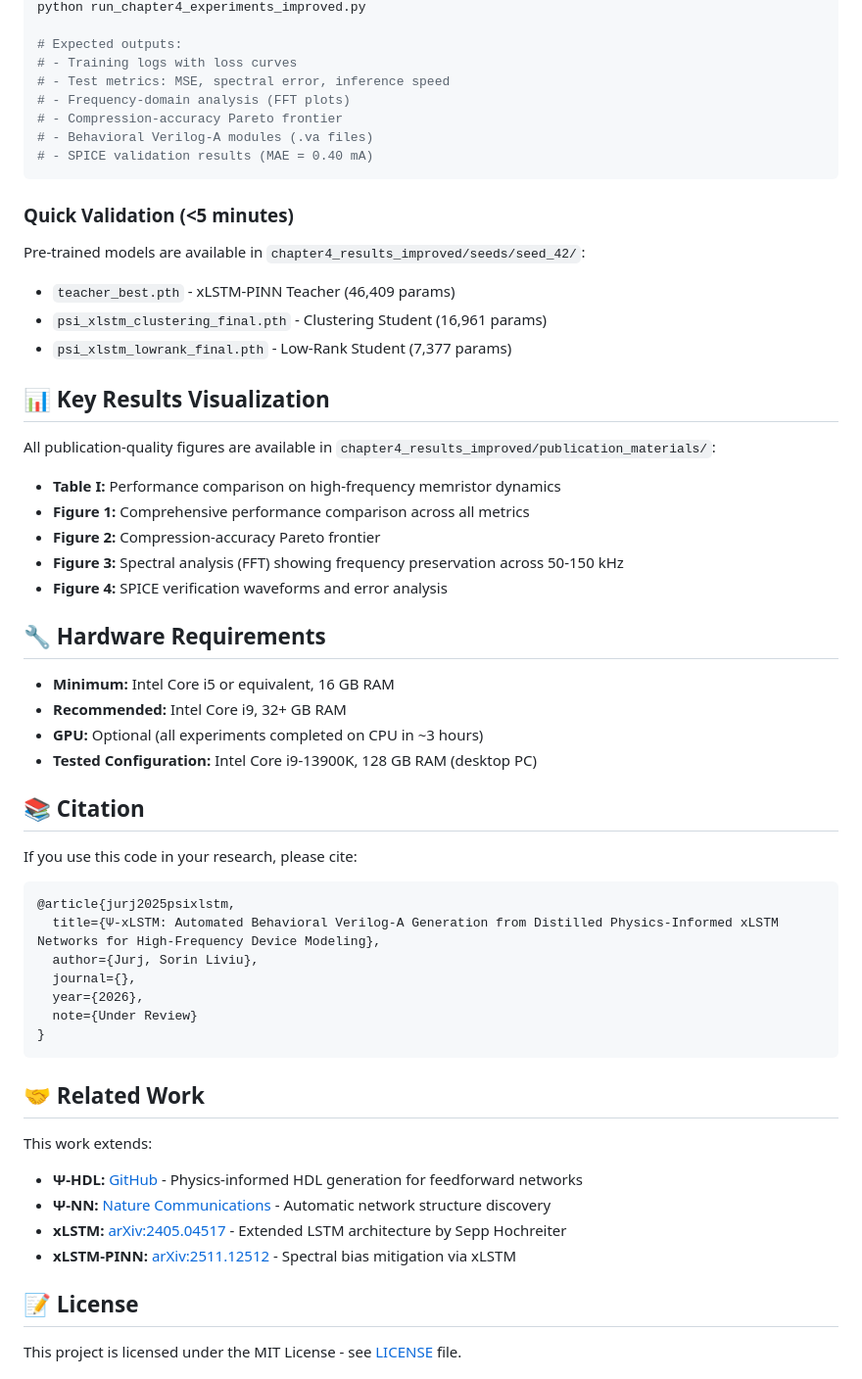
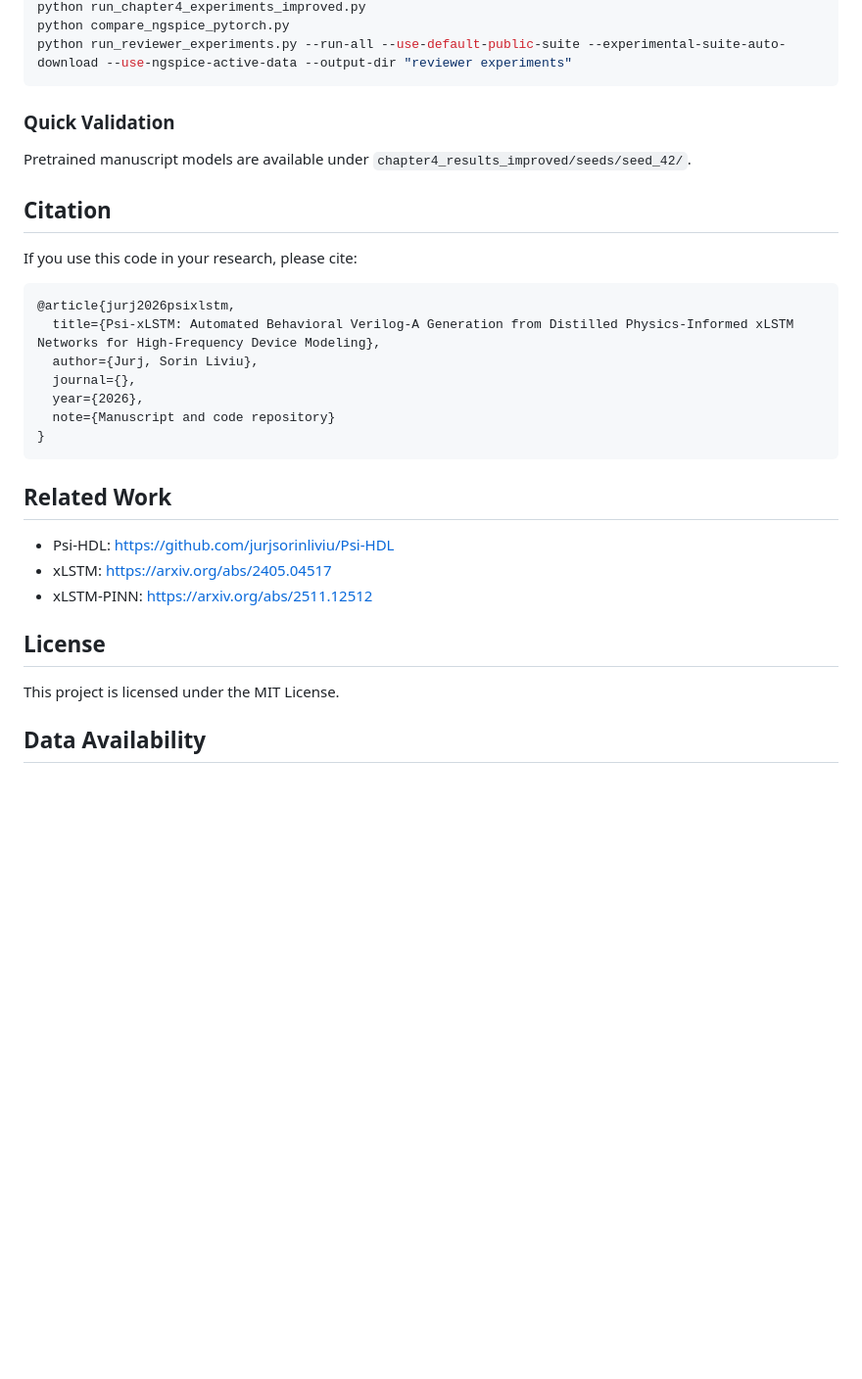
Before and after one commit to jurjsorinliviu/Psi-xLSTM, a Markdown page: README.md, the part around one of its changes. Shown at 98% size. Rendered like a GitHub page; blank space fills up the shorter version.

````diff
--- a/README.md
+++ b/README.md
@@ -154,63 +162,35 @@ Automated generation of behavioral HDL code compatible with commercial SPICE eng
 python run_chapter4_experiments_improved.py
-
-# Expected outputs:
-# - Training logs with loss curves
-# - Test metrics: MSE, spectral error, inference speed
-# - Frequency-domain analysis (FFT plots)
-# - Compression-accuracy Pareto frontier
-# - Behavioral Verilog-A modules (.va files)
-# - SPICE validation results (MAE = 0.40 mA)
+python compare_ngspice_pytorch.py
+python run_reviewer_experiments.py --run-all --use-default-public-suite --experimental-suite-auto-download --use-ngspice-active-data --output-dir "reviewer experiments"
 ```
 
-### Quick Validation (<5 minutes)
+### Quick Validation
 
-Pre-trained models are available in `chapter4_results_improved/seeds/seed_42/`:
+Pretrained manuscript models are available under `chapter4_results_improved/seeds/seed_42/`.
 
-- `teacher_best.pth` - xLSTM-PINN Teacher (46,409 params)
-- `psi_xlstm_clustering_final.pth` - Clustering Student (16,961 params)
-- `psi_xlstm_lowrank_final.pth` - Low-Rank Student (7,377 params)
-
-## 📊 Key Results Visualization
-
-All publication-quality figures are available in `chapter4_results_improved/publication_materials/`:
-
-- **Table I:** Performance comparison on high-frequency memristor dynamics
-- **Figure 1:** Comprehensive performance comparison across all metrics
-- **Figure 2:** Compression-accuracy Pareto frontier
-- **Figure 3:** Spectral analysis (FFT) showing frequency preservation across 50-150 kHz
-- **Figure 4:** SPICE verification waveforms and error analysis
-
-## 🔧 Hardware Requirements
-
-- **Minimum:** Intel Core i5 or equivalent, 16 GB RAM
-- **Recommended:** Intel Core i9, 32+ GB RAM
-- **GPU:** Optional (all experiments completed on CPU in ~3 hours)
-- **Tested Configuration:** Intel Core i9-13900K, 128 GB RAM (desktop PC)
-
-## 📚 Citation
+## Citation
 
 If you use this code in your research, please cite:
 
 ```bibtex
-@article{jurj2025psixlstm,
-  title={Ψ-xLSTM: Automated Behavioral Verilog-A Generation from Distilled Physics-Informed xLSTM Networks for High-Frequency Device Modeling},
+@article{jurj2026psixlstm,
+  title={Psi-xLSTM: Automated Behavioral Verilog-A Generation from Distilled Physics-Informed xLSTM Networks for High-Frequency Device Modeling},
   author={Jurj, Sorin Liviu},
   journal={},
   year={2026},
-  note={Under Review}
+  note={Manuscript and code repository}
 }
 ```
 
-## 🤝 Related Work
+## Related Work
 
-This work extends:
+- Psi-HDL: https://github.com/jurjsorinliviu/Psi-HDL
+- xLSTM: https://arxiv.org/abs/2405.04517
+- xLSTM-PINN: https://arxiv.org/abs/2511.12512
 
-- **Ψ-HDL:** [GitHub](https://github.com/jurjsorinliviu/PSI-HDL) - Physics-informed HDL generation for feedforward networks
-- **Ψ-NN:** [Nature Communications](https://doi.org/10.1038/s41467-025-64624-3) - Automatic network structure discovery
-- **xLSTM:** [arXiv:2405.04517](https://arxiv.org/abs/2405.04517) - Extended LSTM architecture by Sepp Hochreiter
-- **xLSTM-PINN:** [arXiv:2511.12512](https://arxiv.org/abs/2511.12512) - Spectral bias mitigation via xLSTM
+## License
 
-## 📝 License
+This project is licensed under the MIT License.
 
-This project is licensed under the MIT License - see [LICENSE](LICENSE) file.
+## Data Availability
 
````
Also changed, not shown: other parts of README.md (+86 -105 lines).
